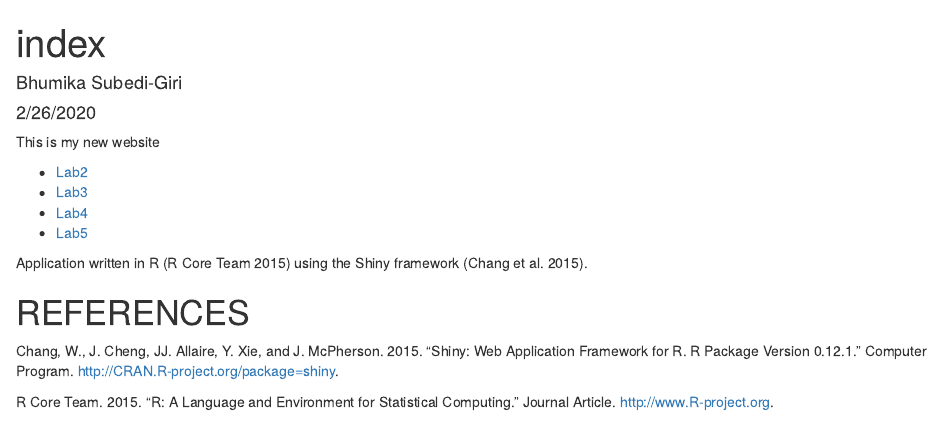
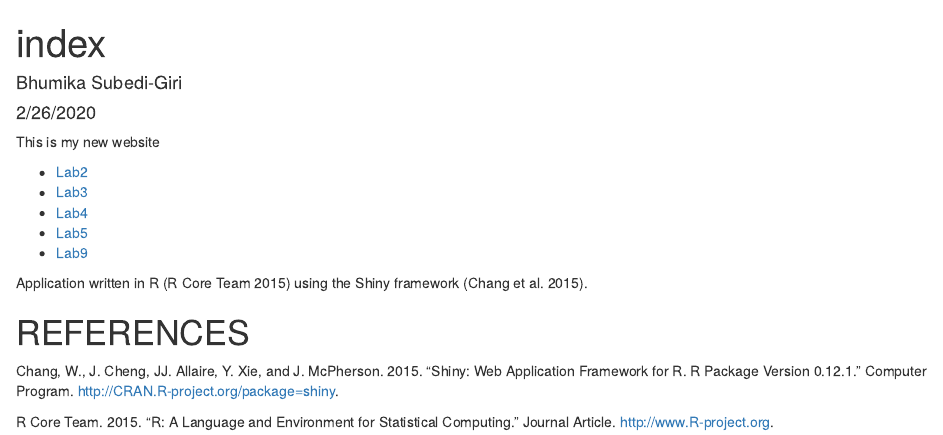
Before and after one commit to bhumikagiri20/genome-analysis, an R Markdown document (index.rmd): the page in a window 1100 px wide, from its top. The pictures show the output file index.html that the author committed with the source, opened offline.

Commit message:
updated index with lab9

```diff
--- a/index.rmd
+++ b/index.rmd
@@ -12,6 +12,7 @@ This is my new website
 * [Lab3](Lab3_SubediGiri.html)
 * [Lab4](Lab4_SubediGiri.html)
 * [Lab5](Lab5_SubediGiri.html)
+* [Lab9](SubediGiri_lab9.html)
 
 
 Application written in R [@RCoreTeam] using the Shiny framework [@Chang2015].
```
Also changed, not shown: index.html.
